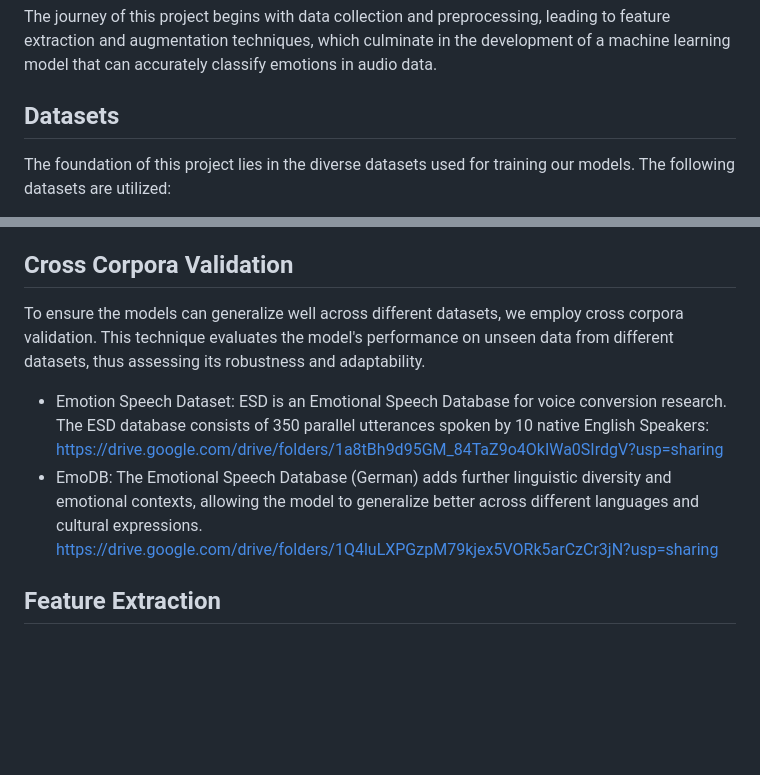
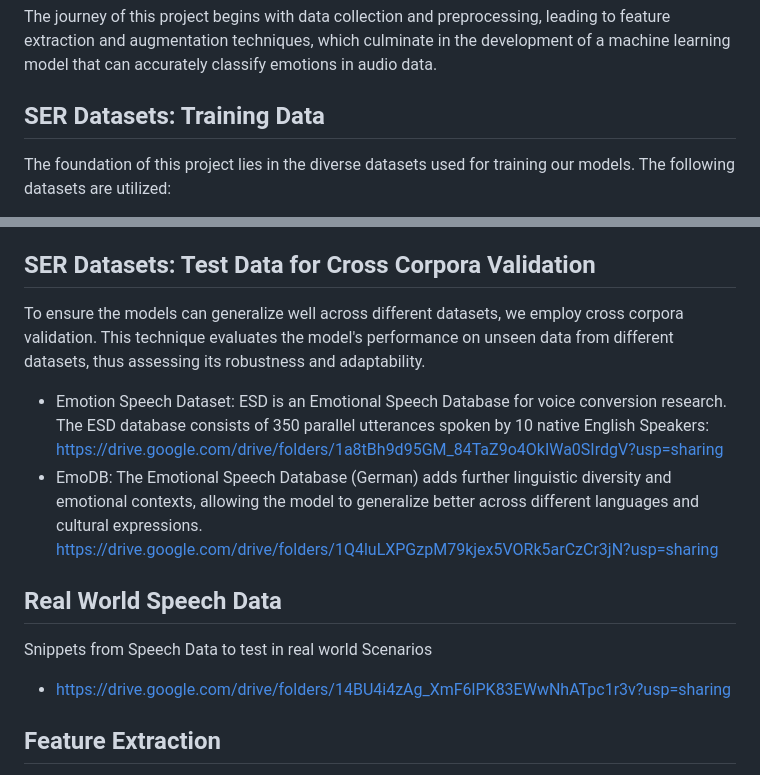
Before and after one commit to StephenJudeD/ser_upload_deep_learning_llm, a Markdown page: README.md, 2 parts joined by grey strips. GitHub-like rendering; blank space fills up the shorter version.

```diff
--- a/README.md
+++ b/README.md
@@ -8,7 +8,7 @@ The Audio Emotion Recognition Project aims to analyze audio recordings to detect
 
 The journey of this project begins with data collection and preprocessing, leading to feature extraction and augmentation techniques, which culminate in the development of a machine learning model that can accurately classify emotions in audio data.
 
-Datasets
+SER Datasets: Training Data
 --------
 
 The foundation of this project lies in the diverse datasets used for training our models. The following datasets are utilized:
@@ -18,14 +18,20 @@ The foundation of this project lies in the diverse datasets used for training ou
 -   TESS: The Toronto Emotional Speech Set features emotional recordings from female actors, helping balance the dataset and enhancing the model's capability to recognize emotions across genders. https://drive.google.com/drive/folders/1qopqXkRnYUmOmW07DbetPDiacEfFg7ZW?usp=sharing
 -   CREMA-D: A crowd-sourced emotional multimodal actors dataset that includes a wide range of emotions, providing additional context and diversity in emotional expression. https://drive.google.com/drive/folders/16D_EvScAQN7zG8Mo-igSnSEj_ftHvHpC?usp=sharing
 
-Cross Corpora Validation
+SER Datasets: Test Data for Cross Corpora Validation
 ------------------------
 
 To ensure the models can generalize well across different datasets, we employ cross corpora validation. This technique evaluates the model's performance on unseen data from different datasets, thus assessing its robustness and adaptability.
 
-
 -   Emotion Speech Dataset: ESD is an Emotional Speech Database for voice conversion research. The ESD database consists of 350 parallel utterances spoken by 10 native English Speakers:  https://drive.google.com/drive/folders/1a8tBh9d95GM_84TaZ9o4OkIWa0SIrdgV?usp=sharing
 -   EmoDB: The Emotional Speech Database (German) adds further linguistic diversity and emotional contexts, allowing the model to generalize better across different languages and cultural expressions. https://drive.google.com/drive/folders/1Q4luLXPGzpM79kjex5VORk5arCzCr3jN?usp=sharing
+
+Real World Speech Data
+------------------------
+Snippets from Speech Data to test in real world Scenarios
+
+-  https://drive.google.com/drive/folders/14BU4i4zAg_XmF6lPK83EWwNhATpc1r3v?usp=sharing
+
 
 Feature Extraction
 ------------------
```
